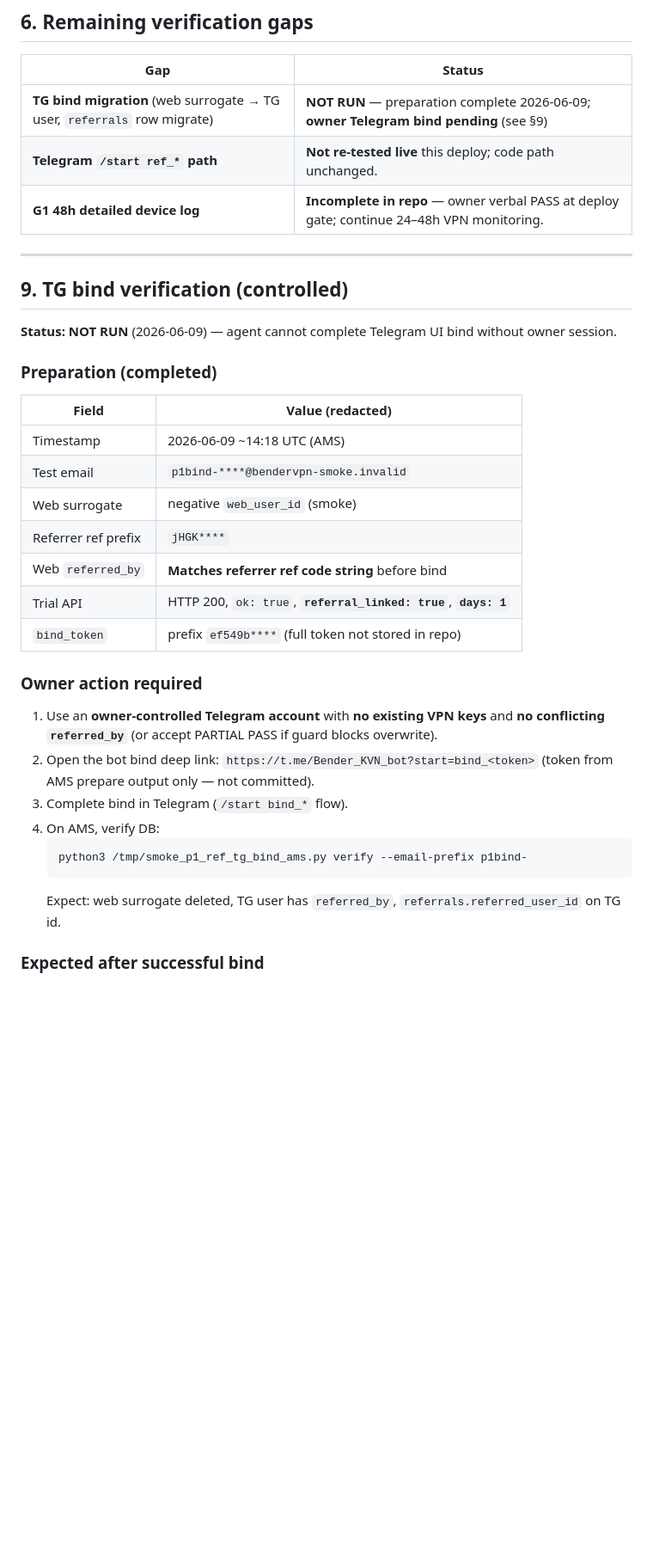
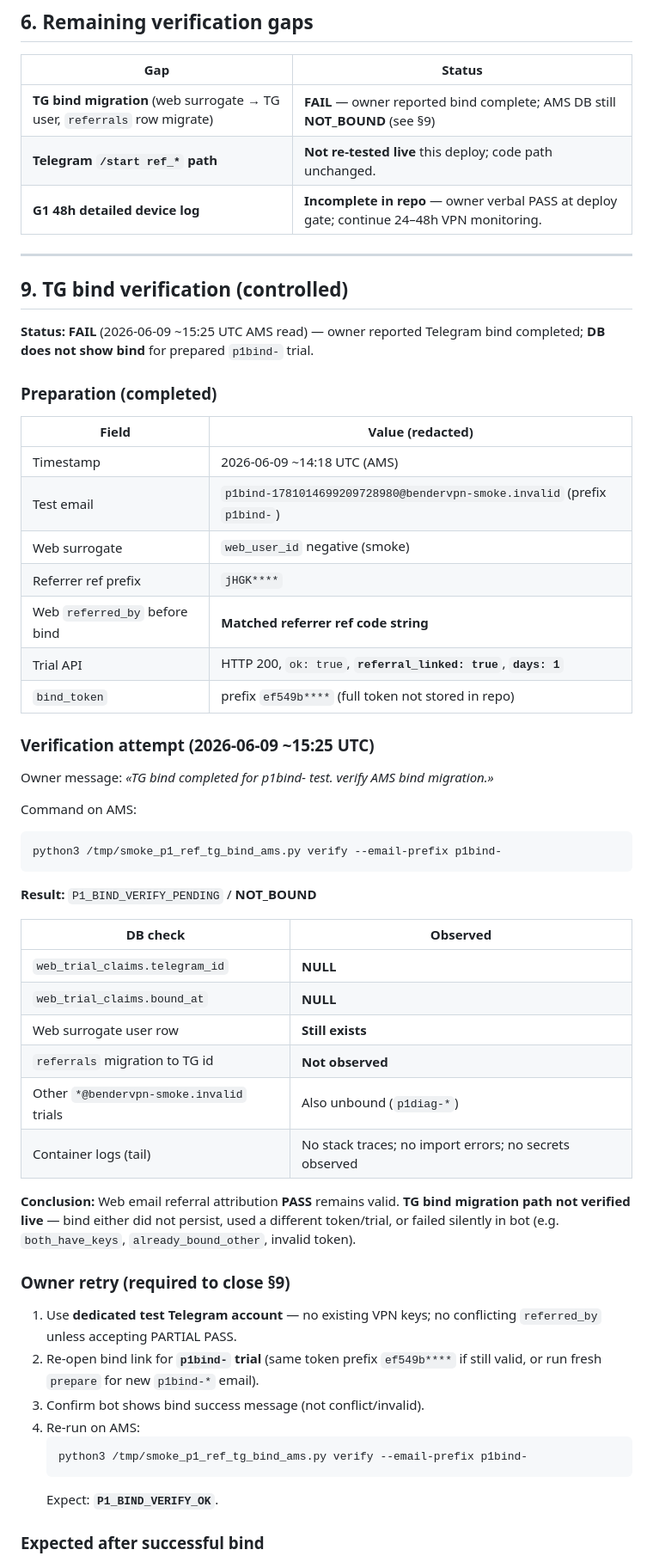
Before and after one commit to bender48-sudo/BenderKVN, a Markdown page: docs/POSTDEPLOY-2026-06-10-P1-REF-001.md, the part around one of its changes. Shown at 86% size. GitHub-like rendering; blank space fills up the shorter version.

Commit message:
docs(deploy): close P1 referral Telegram bind verification
Co-authored-by: Cursor <cursoragent@cursor.com>

````diff
--- a/docs/POSTDEPLOY-2026-06-10-P1-REF-001.md
+++ b/docs/POSTDEPLOY-2026-06-10-P1-REF-001.md
@@ -83,7 +83,7 @@ Run on AMS after deploy via `ops/smoke_p1_ref_deploy_ams.py`:
 
 | Gap | Status |
 |-----|--------|
-| **TG bind migration** (web surrogate → TG user, `referrals` row migrate) | **NOT RUN** — preparation complete 2026-06-09; **owner Telegram bind pending** (see §9) |
+| **TG bind migration** (web surrogate → TG user, `referrals` row migrate) | **FAIL** — owner reported bind complete; AMS DB still **NOT_BOUND** (see §9) |
 | **Telegram `/start ref_*` path** | **Not re-tested live** this deploy; code path unchanged. |
 | **G1 48h detailed device log** | **Incomplete in repo** — owner verbal PASS at deploy gate; continue 24–48h VPN monitoring. |
 
@@ -91,30 +91,53 @@ Run on AMS after deploy via `ops/smoke_p1_ref_deploy_ams.py`:
 
 ## 9. TG bind verification (controlled)
 
-**Status:** **NOT RUN** (2026-06-09) — agent cannot complete Telegram UI bind without owner session.
+**Status:** **FAIL** (2026-06-09 ~15:25 UTC AMS read) — owner reported Telegram bind completed; **DB does not show bind** for prepared `p1bind-` trial.
 
 ### Preparation (completed)
 
 | Field | Value (redacted) |
 |-------|------------------|
 | Timestamp | 2026-06-09 ~14:18 UTC (AMS) |
-| Test email | `p1bind-****@bendervpn-smoke.invalid` |
-| Web surrogate | negative `web_user_id` (smoke) |
+| Test email | `p1bind-1781014699209728980@bendervpn-smoke.invalid` (prefix `p1bind-`) |
+| Web surrogate | `web_user_id` negative (smoke) |
 | Referrer ref prefix | `jHGK****` |
-| Web `referred_by` | **Matches referrer ref code string** before bind |
+| Web `referred_by` before bind | **Matched referrer ref code string** |
 | Trial API | HTTP 200, `ok: true`, **`referral_linked: true`**, **`days: 1`** |
 | `bind_token` | prefix `ef549b****` (full token not stored in repo) |
 
-### Owner action required
+### Verification attempt (2026-06-09 ~15:25 UTC)
 
-1. Use an **owner-controlled Telegram account** with **no existing VPN keys** and **no conflicting `referred_by`** (or accept PARTIAL PASS if guard blocks overwrite).
-2. Open the bot bind deep link: `https://t.me/Bender_KVN_bot?start=bind_<token>` (token from AMS prepare output only — not committed).
-3. Complete bind in Telegram (`/start bind_*` flow).
-4. On AMS, verify DB:
+Owner message: *«TG bind completed for p1bind- test. verify AMS bind migration.»*
+
+Command on AMS:
+
+```bash
+python3 /tmp/smoke_p1_ref_tg_bind_ams.py verify --email-prefix p1bind-
+```
+
+**Result:** `P1_BIND_VERIFY_PENDING` / **NOT_BOUND**
+
+| DB check | Observed |
+|----------|----------|
+| `web_trial_claims.telegram_id` | **NULL** |
+| `web_trial_claims.bound_at` | **NULL** |
+| Web surrogate user row | **Still exists** |
+| `referrals` migration to TG id | **Not observed** |
+| Other `*@bendervpn-smoke.invalid` trials | Also unbound (`p1diag-*`) |
+| Container logs (tail) | No stack traces; no import errors; no secrets observed |
+
+**Conclusion:** Web email referral attribution **PASS** remains valid. **TG bind migration path not verified live** — bind either did not persist, used a different token/trial, or failed silently in bot (e.g. `both_have_keys`, `already_bound_other`, invalid token).
+
+### Owner retry (required to close §9)
+
+1. Use **dedicated test Telegram account** — no existing VPN keys; no conflicting `referred_by` unless accepting PARTIAL PASS.
+2. Re-open bind link for **`p1bind-` trial** (same token prefix `ef549b****` if still valid, or run fresh `prepare` for new `p1bind-*` email).
+3. Confirm bot shows bind success message (not conflict/invalid).
+4. Re-run on AMS:
    ```bash
    python3 /tmp/smoke_p1_ref_tg_bind_ams.py verify --email-prefix p1bind-
    ```
-   Expect: web surrogate deleted, TG user has `referred_by`, `referrals.referred_user_id` on TG id.
+   Expect: **`P1_BIND_VERIFY_OK`**.
 
 ### Expected after successful bind
 
````
Also changed, not shown: other parts of docs/POSTDEPLOY-2026-06-10-P1-REF-001.md (+2 -2 lines), docs/AUDIT-2026-06-10-DEVELOPMENT-READINESS-GATES.md (+1 -1 lines), docs/DEPLOY-P1-REF-001.md (+2 -2 lines).
